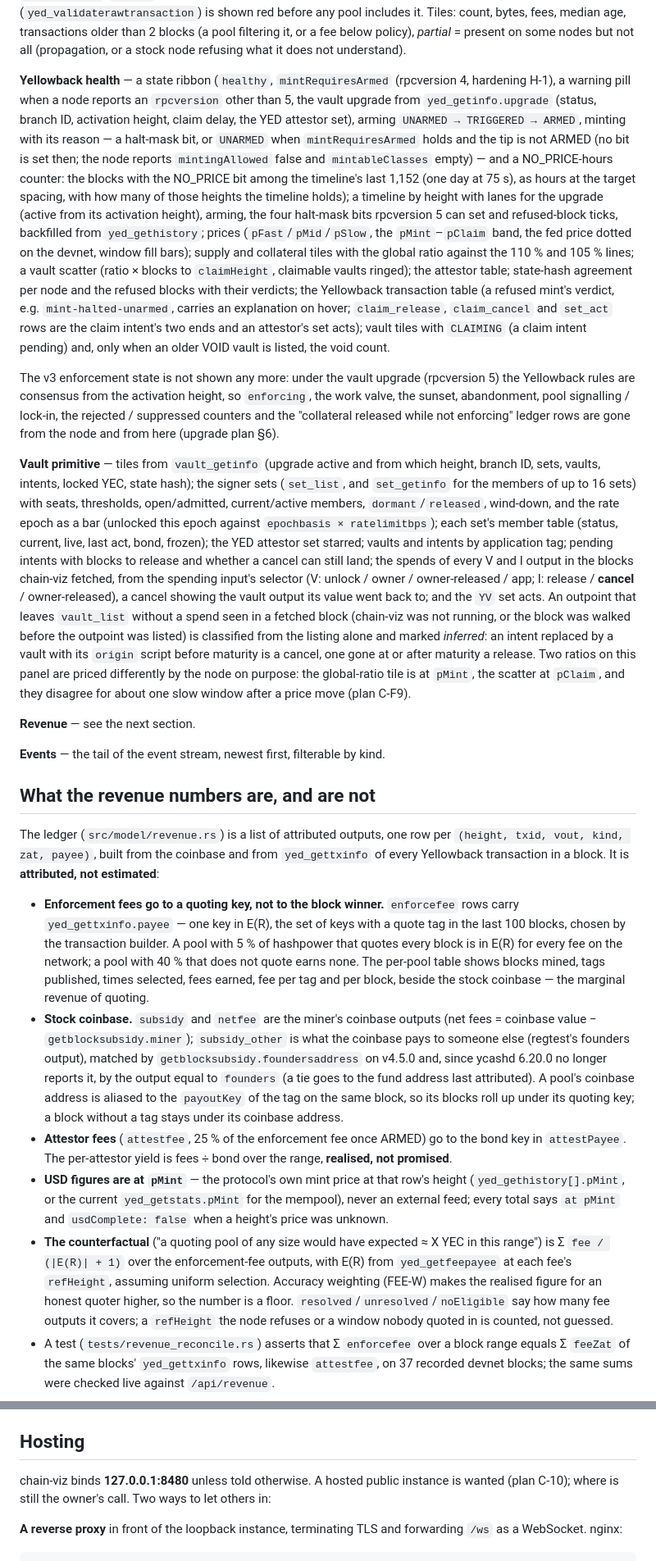
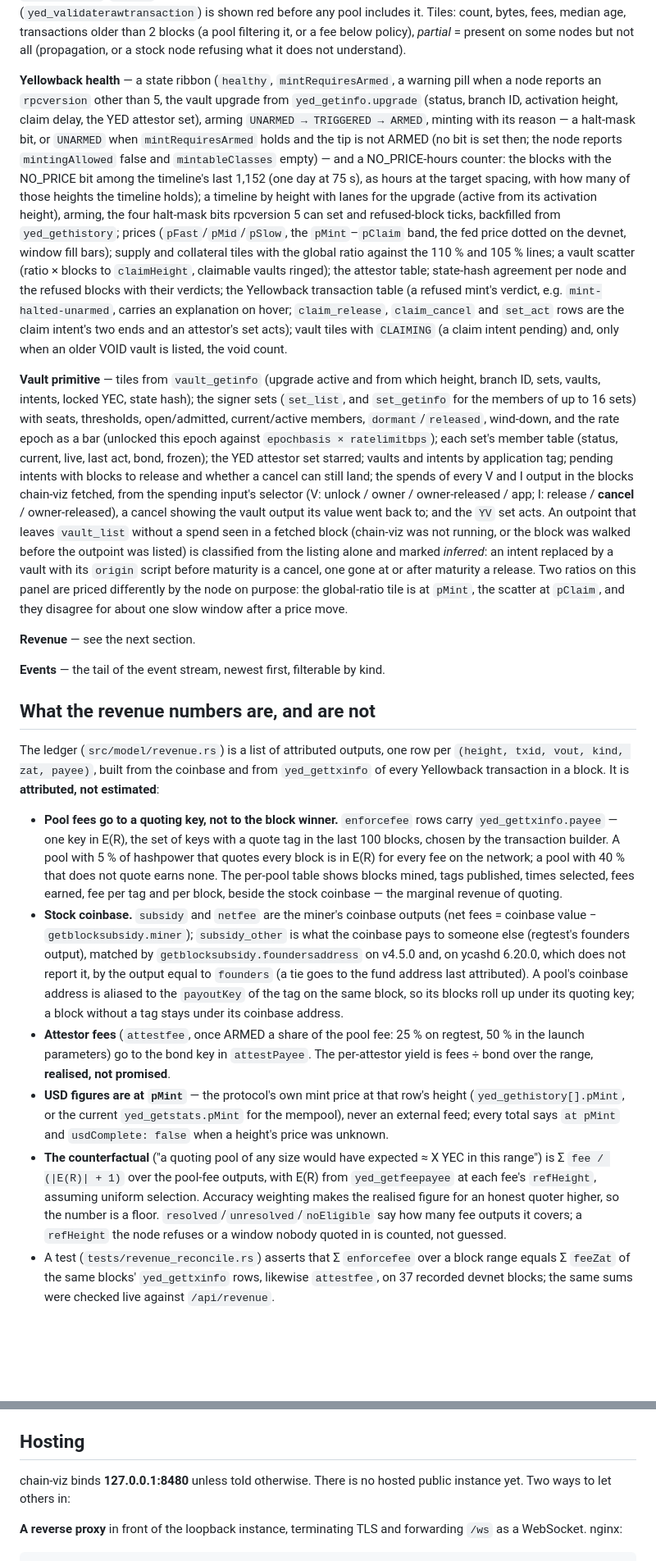
Before and after one commit to boyfromcave/chain-viz, a Markdown page: README.md, 2 parts joined by grey strips. Shown at 82% size. Drawn GitHub-style; blank space fills up the shorter version.

```diff
--- a/README.md
+++ b/README.md
@@ -235,8 +241,7 @@ fees, median age, transactions older than 2 blocks (a pool filtering it, or a fe
 policy), *partial* = present on some nodes but not all (propagation, or a stock node refusing
 what it does not understand).
 
-**Yellowback health** — a state ribbon (`healthy`, `mintRequiresArmed` (rpcversion 4,
-hardening H-1), a warning pill when a node reports an `rpcversion` other than 5, the vault
+**Yellowback health** — a state ribbon (`healthy`, `mintRequiresArmed`, a warning pill when a node reports an `rpcversion` other than 5, the vault
 upgrade from `yed_getinfo.upgrade` (status, branch ID, activation height, claim delay, the YED
 attestor set), arming `UNARMED → TRIGGERED → ARMED`, minting with its reason — a halt-mask bit, or
 `UNARMED` when `mintRequiresArmed` holds and the tip is not ARMED (no bit is set then; the node
@@ -253,12 +258,6 @@ on hover; `claim_release`, `claim_cancel` and `set_act` rows are the claim inten
 an attestor's set acts); vault tiles with `CLAIMING` (a claim intent pending) and, only when an
 older VOID vault is listed, the void count.
 
-The v3 enforcement state is not shown any more: under the vault upgrade (rpcversion 5) the
-Yellowback rules are consensus from the activation height, so `enforcing`, the work valve,
-the sunset, abandonment, pool signalling / lock-in, the rejected / suppressed counters and the
-"collateral released while not enforcing" ledger rows are gone from the node and from here
-(upgrade plan §6).
-
 **Vault primitive** — tiles from `vault_getinfo` (upgrade active and from which height, branch
 ID, sets, vaults, intents, locked YEC, state hash); the signer sets (`set_list`, and
 `set_getinfo` for the members of up to 16 sets) with seats, thresholds, open/admitted,
@@ -274,7 +273,7 @@ the block was walked before the outpoint was listed) is classified from the list
 marked *inferred*: an intent replaced by a vault with its `origin` script before maturity is a
 cancel, one gone at or after maturity a release. Two ratios on this panel are priced differently by the node on purpose:
 the global-ratio tile is at `pMint`, the scatter at `pClaim`, and they disagree for about one
-slow window after a price move (plan C-F9).
+slow window after a price move.
 
 **Revenue** — see the next section.
 
@@ -286,7 +285,7 @@ The ledger (`src/model/revenue.rs`) is a list of attributed outputs, one row per
 `(height, txid, vout, kind, zat, payee)`, built from the coinbase and from `yed_gettxinfo` of
 every Yellowback transaction in a block. It is **attributed, not estimated**:
 
-* **Enforcement fees go to a quoting key, not to the block winner.** `enforcefee` rows carry
+* **Pool fees go to a quoting key, not to the block winner.** `enforcefee` rows carry
   `yed_gettxinfo.payee` — one key in E(R), the set of keys with a quote tag in the last 100
   blocks, chosen by the transaction builder. A pool with 5 % of hashpower that quotes every
   block is in E(R) for every fee on the network; a pool with 40 % that does not quote earns
@@ -295,11 +294,12 @@ every Yellowback transaction in a block. It is **attributed, not estimated**:
 * **Stock coinbase.** `subsidy` and `netfee` are the miner's coinbase outputs (net fees =
   coinbase value − `getblocksubsidy.miner`); `subsidy_other` is what the coinbase pays to
   someone else (regtest's founders output), matched by `getblocksubsidy.foundersaddress` on
-  v4.5.0 and, since ycashd 6.20.0 no longer reports it, by the output equal to `founders`
+  v4.5.0 and, on ycashd 6.20.0, which does not report it, by the output equal to `founders`
   (a tie goes to the fund address last attributed). A pool's coinbase address is aliased to the
   `payoutKey` of the tag on the same block, so its blocks roll up under its quoting key;
   a block without a tag stays under its coinbase address.
-* **Attestor fees** (`attestfee`, 25 % of the enforcement fee once ARMED) go to the bond key
+* **Attestor fees** (`attestfee`, once ARMED a share of the pool fee: 25 % on regtest, 50 % in
+  the launch parameters) go to the bond key
   in `attestPayee`. The per-attestor yield is fees ÷ bond over the range, **realised, not
   promised**.
 * **USD figures are at `pMint`** — the protocol's own mint price at that row's height
@@ -307,9 +307,8 @@ every Yellowback transaction in a block. It is **attributed, not estimated**:
   external feed; every total says `at pMint` and `usdComplete: false` when a height's price was
   unknown.
 * **The counterfactual** ("a quoting pool of any size would have expected ≈ X YEC in this
-  range") is Σ `fee / (|E(R)| + 1)` over the enforcement-fee outputs, with E(R) from
-  `yed_getfeepayee` at each fee's `refHeight`, assuming uniform selection. Accuracy weighting
-  (FEE-W) makes the realised figure for an honest quoter higher, so the number is a floor.
+  range") is Σ `fee / (|E(R)| + 1)` over the pool-fee outputs, with E(R) from
+  `yed_getfeepayee` at each fee's `refHeight`, assuming uniform selection. Accuracy weighting makes the realised figure for an honest quoter higher, so the number is a floor.
   `resolved`/`unresolved`/`noEligible` say how many fee outputs it covers; a `refHeight` the
   node refuses or a window nobody quoted in is counted, not guessed.
 * A test (`tests/revenue_reconcile.rs`) asserts that Σ `enforcefee` over a block range equals
@@ -345,8 +344,8 @@ one when `CHAINVIZ_BIN` is set.
 
 ## Hosting
 
-chain-viz binds **127.0.0.1:8480** unless told otherwise. A hosted public instance is wanted
-(plan C-10); where is still the owner's call. Two ways to let others in:
+chain-viz binds **127.0.0.1:8480** unless told otherwise. There is no hosted public instance
+yet. Two ways to let others in:
 
 **A reverse proxy** in front of the loopback instance, terminating TLS and forwarding `/ws`
 as a WebSocket. nginx:
```
Also changed, not shown: other parts of README.md (+44 -37 lines).
